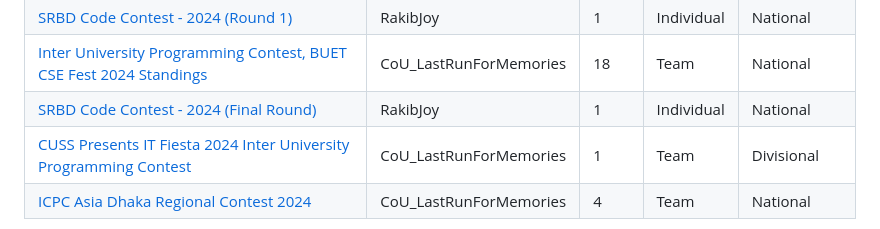
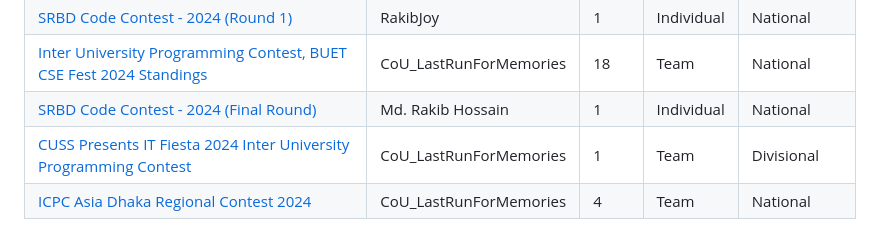
Before and after one commit to TheRakibJoy/Contest-Performance, a Markdown page: README.md, the part around the change. Drawn GitHub-style.

```diff
--- a/README.md
+++ b/README.md
@@ -31,6 +31,6 @@
 | [CUSS IT Fiesta 2024 Inter University Programming Contest Preliminary](https://toph.co/c/cuss-it-fiesta-2024-inter-university-preliminary/standings) | CoU_LastRunForMemories| 1 | Team |Divisional|
 | [SRBD Code Contest - 2024 (Round 1)](https://www.hackerrank.com/contests/srbd-code-contest-2024-round-1/leaderboard) | RakibJoy | 1 | Individual | National |
 | [Inter University Programming Contest, BUET CSE Fest 2024 Standings](https://toph.co/c/inter-university-buet-cse-fest-2024/standings) | CoU_LastRunForMemories| 18 | Team |National|
-| [SRBD Code Contest - 2024 (Final Round)](https://research.samsung.com/news/Samsung-R-D-Institute-Bangladesh-Held-Code-Contest-2024-Empowering-Future-Talents) | RakibJoy | 1 | Individual | National |
+| [SRBD Code Contest - 2024 (Final Round)](https://research.samsung.com/news/Samsung-R-D-Institute-Bangladesh-Held-Code-Contest-2024-Empowering-Future-Talents) | Md. Rakib Hossain | 1 | Individual | National |
 | [CUSS Presents IT Fiesta 2024 Inter University Programming Contest](https://toph.co/contests/training/rxbqtb6/standings) | CoU_LastRunForMemories| 1 | Team |Divisional|
 | [ICPC Asia Dhaka Regional Contest 2024](https://bapsoj.org/contests/icpc-asia-dhaka-regional-contest-2024-onsite-round/standings) | CoU_LastRunForMemories| 4 | Team |National|
```
